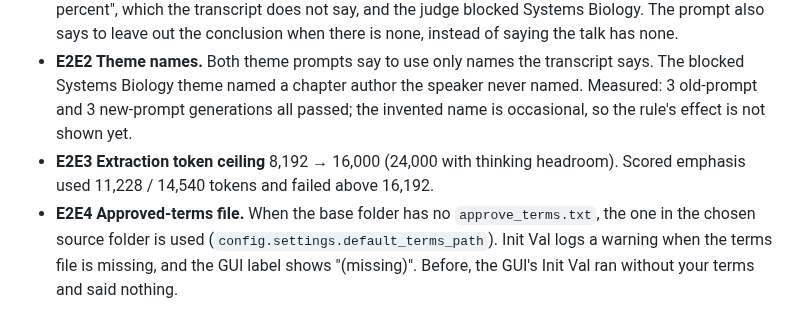
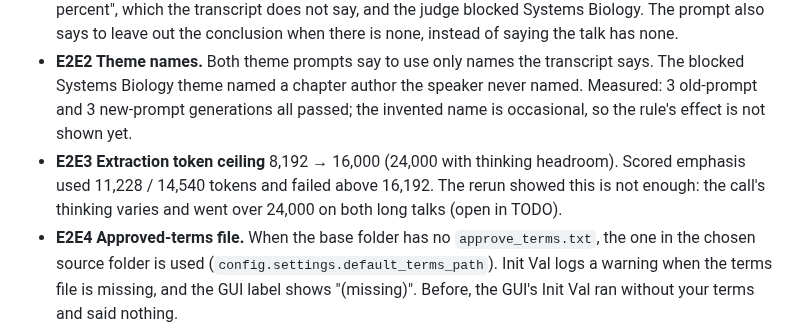
Before and after one commit to dbgnvan2/trans-summary, a Markdown page: CHANGELOG.md, the part around the change. Drawn GitHub-style.

```diff
--- a/CHANGELOG.md
+++ b/CHANGELOG.md
@@ -15,7 +15,9 @@ All notable changes to this project will be documented in this file.
   Measured: 3 old-prompt and 3 new-prompt generations all passed; the invented name
   is occasional, so the rule's effect is not shown yet.
 - **E2E3 Extraction token ceiling** 8,192 → 16,000 (24,000 with thinking headroom).
-  Scored emphasis used 11,228 / 14,540 tokens and failed above 16,192.
+  Scored emphasis used 11,228 / 14,540 tokens and failed above 16,192. The rerun showed
+  this is not enough: the call's thinking varies and went over 24,000 on both long
+  talks (open in TODO).
 - **E2E4 Approved-terms file.** When the base folder has no `approve_terms.txt`, the
   one in the chosen source folder is used (`config.settings.default_terms_path`). Init
   Val logs a warning when the terms file is missing, and the GUI label shows
```
Also changed, not shown: TODO.md (+11 -1 lines).
